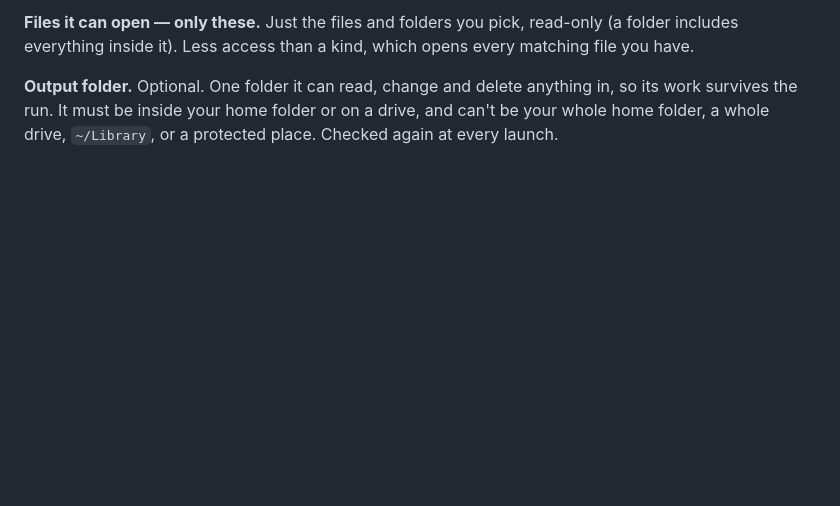
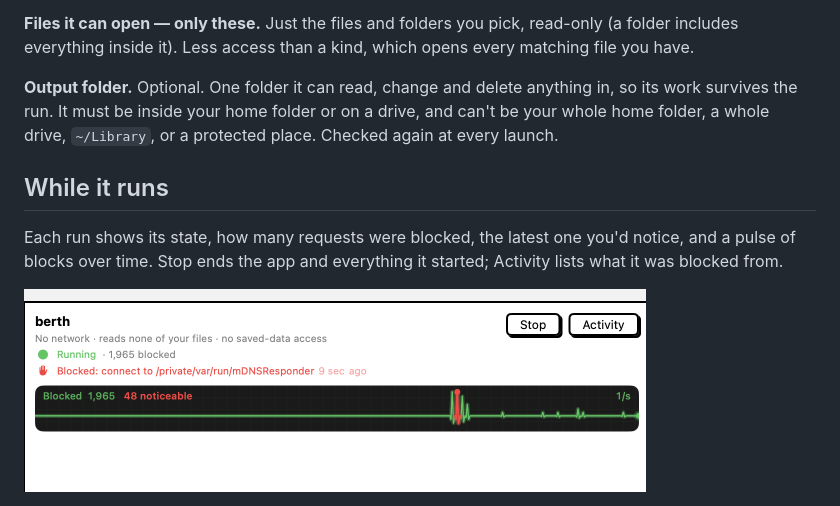
Before and after one commit to rgregory/Shentu, a Markdown page: README.md, the part around one of its changes. Drawn GitHub-style; pictures changed too: docs/screenshots/run.png (added); blank space fills up the shorter version.

```diff
--- a/README.md
+++ b/README.md
@@ -17,3 +21,9 @@ Drop a Mac app on Shentu and it opens in a strongly isolated (seatbelt) sandbox.
 **Files it can open — only these.** Just the files and folders you pick, read-only (a folder includes everything inside it). Less access than a kind, which opens every matching file you have.
 
 **Output folder.** Optional. One folder it can read, change and delete anything in, so its work survives the run. It must be inside your home folder or on a drive, and can't be your whole home folder, a whole drive, `~/Library`, or a protected place. Checked again at every launch.
+
+## While it runs
+
+Each run shows its state, how many requests were blocked, the latest one you'd notice, and a pulse of blocks over time. Stop ends the app and everything it started; Activity lists what it was blocked from.
+
+<img src="docs/screenshots/run.png" width="622" alt="berth running in Shentu: 1,965 blocked, 48 noticeable, latest a blocked connect to mDNSResponder">
```
Also changed, not shown: other parts of README.md (+4 -0 lines), docs/screenshots/drop.png (added), docs/screenshots/options.png (added).
